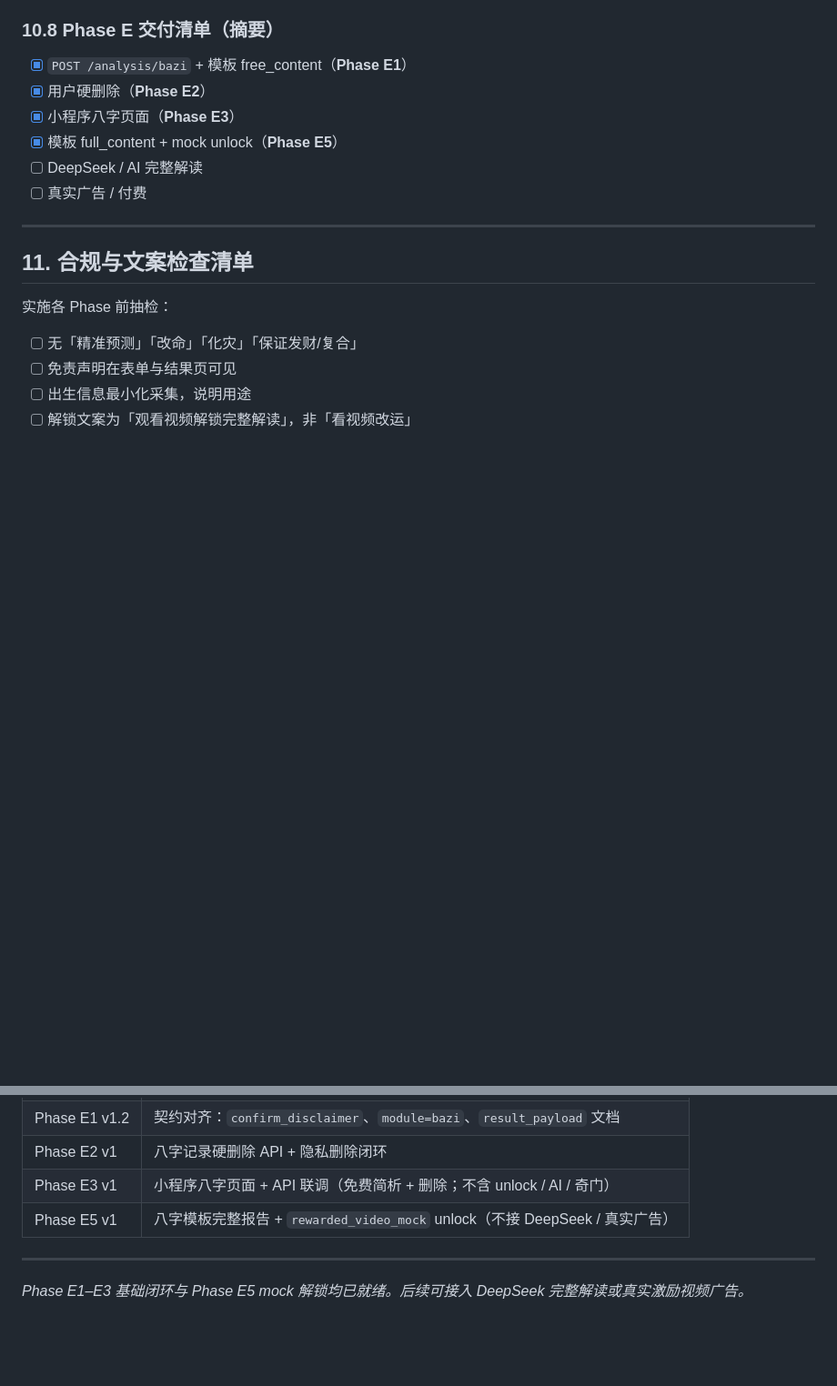
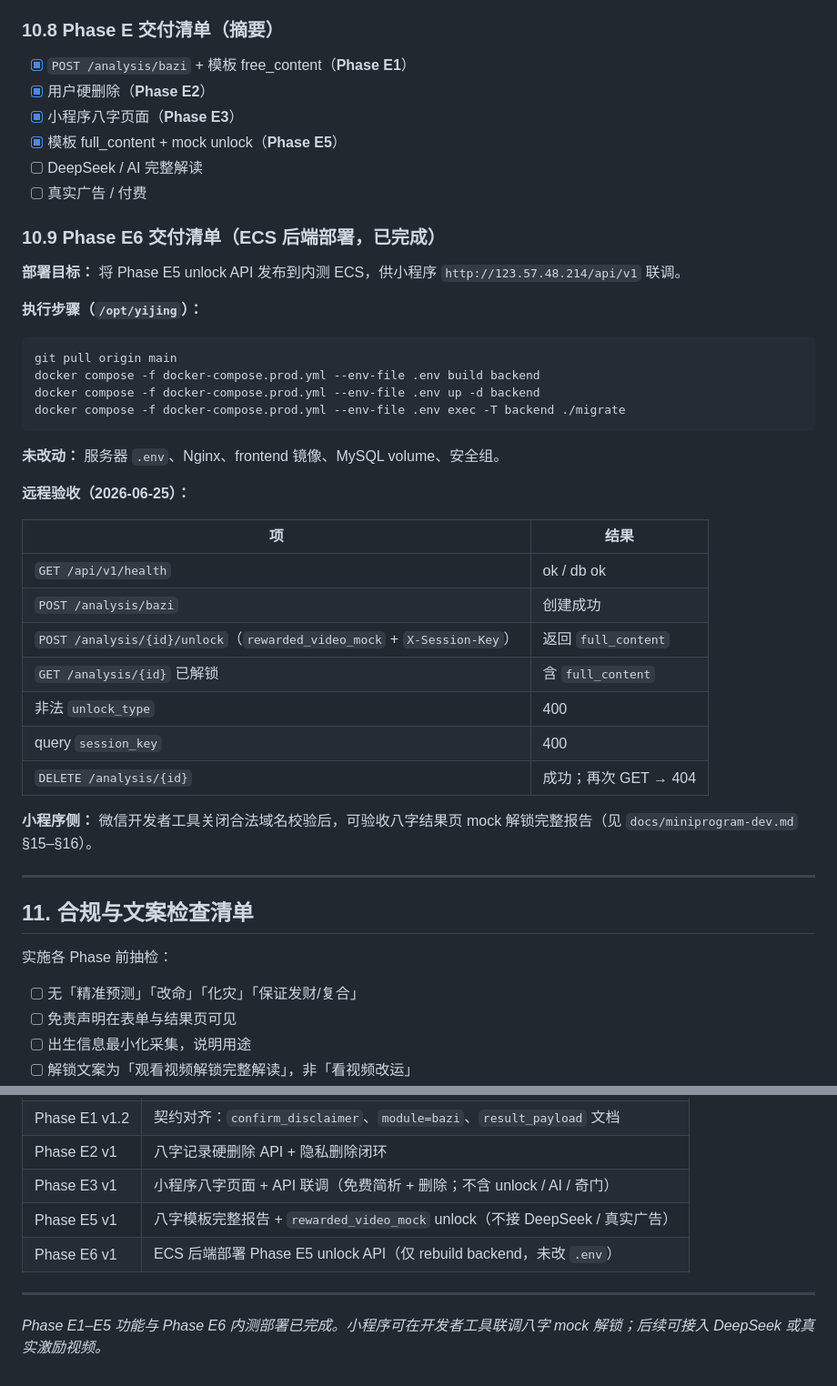
Before and after one commit to twodog-tt/yijing, a Markdown page: docs/bazi-qimen-extension-design.md, 2 parts joined by grey strips. Shown at 91% size. Drawn GitHub-style; blank space fills up the shorter version.

````diff
--- a/docs/bazi-qimen-extension-design.md
+++ b/docs/bazi-qimen-extension-design.md
@@ -823,6 +823,35 @@ WHERE id = ? AND session_id = ? AND status = 1
 - [ ] DeepSeek / AI 完整解读
 - [ ] 真实广告 / 付费
 
+### 10.9 Phase E6 交付清单（ECS 后端部署，已完成）
+
+**部署目标：** 将 Phase E5 unlock API 发布到内测 ECS，供小程序 `http://123.57.48.214/api/v1` 联调。
+
+**执行步骤（`/opt/yijing`）：**
+
+```bash
+git pull origin main
+docker compose -f docker-compose.prod.yml --env-file .env build backend
+docker compose -f docker-compose.prod.yml --env-file .env up -d backend
+docker compose -f docker-compose.prod.yml --env-file .env exec -T backend ./migrate
+```
+
+**未改动：** 服务器 `.env`、Nginx、frontend 镜像、MySQL volume、安全组。
+
+**远程验收（2026-06-25）：**
+
+| 项 | 结果 |
+|---|---|
+| `GET /api/v1/health` | ok / db ok |
+| `POST /analysis/bazi` | 创建成功 |
+| `POST /analysis/{id}/unlock`（`rewarded_video_mock` + `X-Session-Key`） | 返回 `full_content` |
+| `GET /analysis/{id}` 已解锁 | 含 `full_content` |
+| 非法 `unlock_type` | 400 |
+| query `session_key` | 400 |
+| `DELETE /analysis/{id}` | 成功；再次 GET → 404 |
+
+**小程序侧：** 微信开发者工具关闭合法域名校验后，可验收八字结果页 mock 解锁完整报告（见 `docs/miniprogram-dev.md` §15–§16）。
+
 ---
 
 ## 11. 合规与文案检查清单
@@ -864,7 +893,8 @@ WHERE id = ? AND session_id = ? AND status = 1
 | Phase E2 v1 | 八字记录硬删除 API + 隐私删除闭环 |
 | Phase E3 v1 | 小程序八字页面 + API 联调（免费简析 + 删除；不含 unlock / AI / 奇门） |
 | Phase E5 v1 | 八字模板完整报告 + `rewarded_video_mock` unlock（不接 DeepSeek / 真实广告） |
+| Phase E6 v1 | ECS 后端部署 Phase E5 unlock API（仅 rebuild backend，未改 `.env`） |
 
 ---
 
-*Phase E1–E3 基础闭环与 Phase E5 mock 解锁均已就绪。后续可接入 DeepSeek 完整解读或真实激励视频广告。*
+*Phase E1–E5 功能与 Phase E6 内测部署已完成。小程序可在开发者工具联调八字 mock 解锁；后续可接入 DeepSeek 或真实激励视频。*
````
Also changed, not shown: docs/miniprogram-dev.md (+27 -1 lines).
